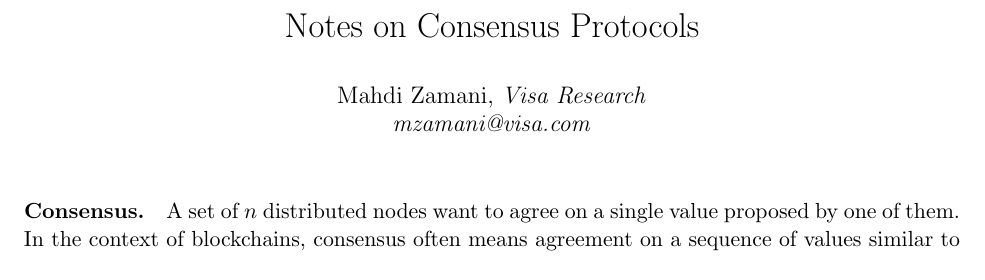
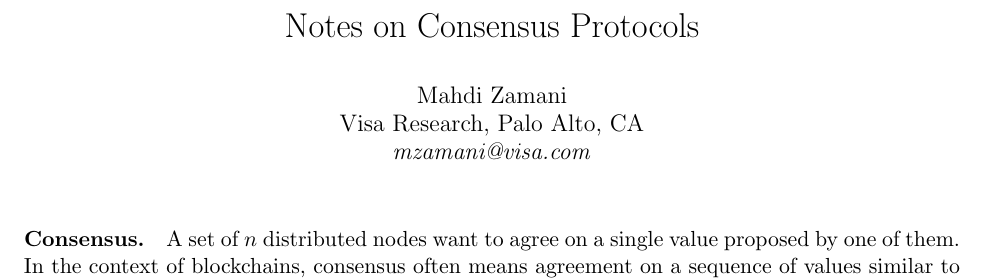
Before and after one commit to mahdiz/lecture-notes, a LaTeX document (consensus/main.tex): part of page 1 of 3, cut so that both start at the same text. Compiled offline with pdfLaTeX.

```diff
--- a/consensus/main.tex
+++ b/consensus/main.tex
@@ -45,7 +45,7 @@
 
 \title{Notes on Consensus Protocols}
 
-\author{Mahdi Zamani, \textit{Visa Research} \\ \textit{mzamani@visa.com}}
+\author{Mahdi Zamani\\ Visa Research, Palo Alto, CA \\ \textit{mzamani@visa.com}}
 \date{}
 
 \maketitle
```
Also changed, not shown: 1 other file.
